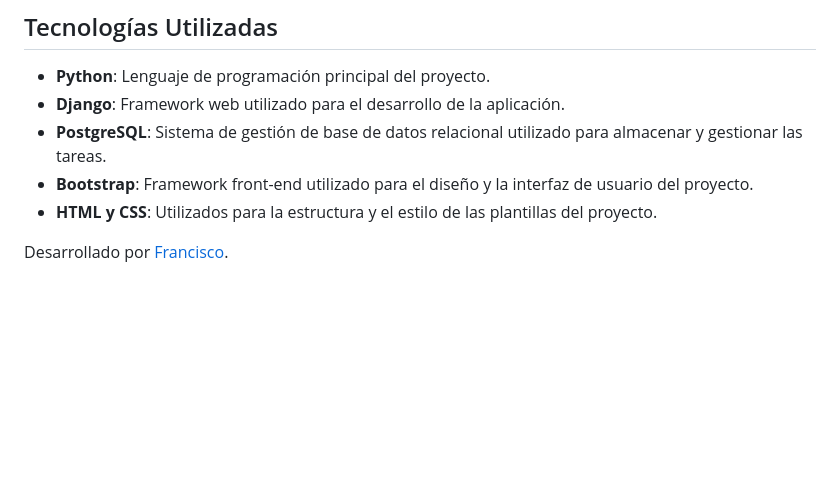
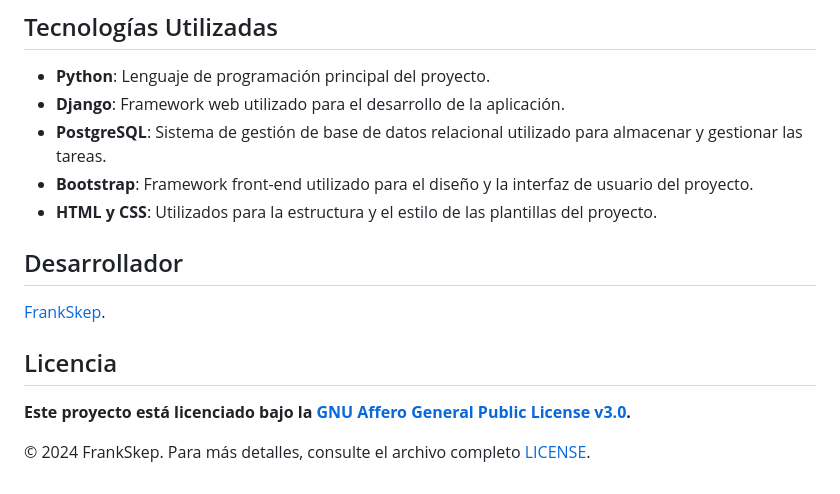
Before and after one commit to FrankSkep/tasks-app, a Markdown page: README.md, the part around the change. Drawn GitHub-style; blank space fills up the shorter version.

```diff
--- a/README.md
+++ b/README.md
@@ -115,5 +115,12 @@ Tasks-App/
 - **Bootstrap**: Framework front-end utilizado para el diseño y la interfaz de usuario del proyecto.
 - **HTML y CSS**: Utilizados para la estructura y el estilo de las plantillas del proyecto.
 
+## Desarrollador
 
-Desarrollado por [Francisco](https://github.com/FrankSkep).
+[FrankSkep](https://github.com/FrankSkep).
+
+## Licencia
+
+**Este proyecto está licenciado bajo la [GNU Affero General Public License v3.0](https://www.gnu.org/licenses/agpl-3.0.html).**
+
+© 2024 FrankSkep. Para más detalles, consulte el archivo completo [LICENSE](LICENSE).
```
